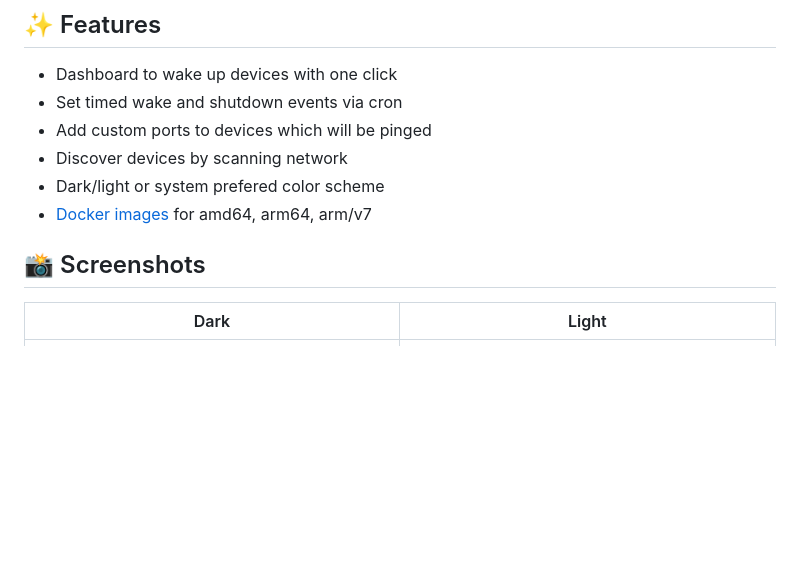
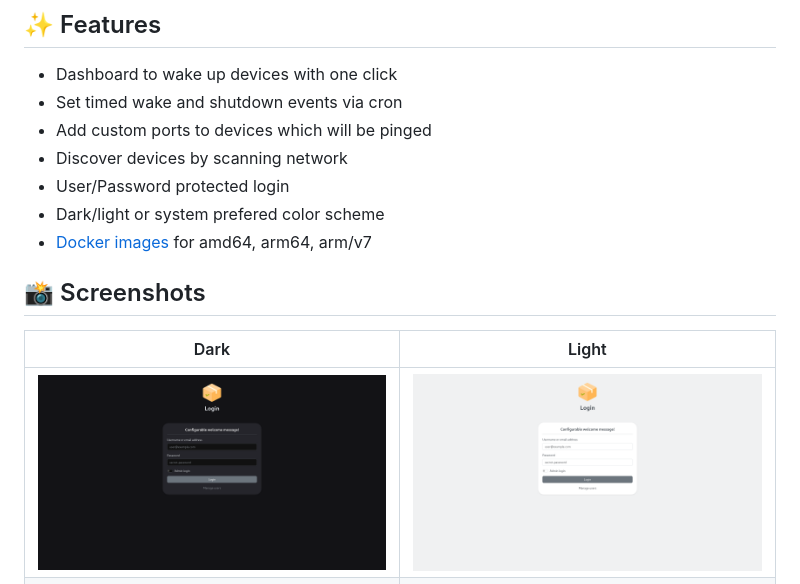
Before and after one commit to seriousm4x/UpSnap, a Markdown page: README.md, the part around the change printed below. GitHub-like rendering; pictures changed too: assets/login_dark.png (added), assets/login_light.png (added); blank space fills up the shorter version.

Commit message:
update readme with auth #42 #55

```diff
--- a/README.md
+++ b/README.md
@@ -20,6 +20,7 @@
 - Set timed wake and shutdown events via cron
 - Add custom ports to devices which will be pinged
 - Discover devices by scanning network
+- User/Password protected login
 - Dark/light or system prefered color scheme
 - [Docker images](https://github.com/seriousm4x/UpSnap/pkgs/container/upsnap) for amd64, arm64, arm/v7
 
@@ -27,6 +28,7 @@
 
 | Dark                           | Light                           |
 | ------------------------------ | ------------------------------- |
+| ![](/assets/login_dark.png)    | ![](/assets/login_light.png)    |
 | ![](/assets/home_dark.png)     | ![](/assets/home_light.png)     |
 | ![](/assets/device_dark.png)   | ![](/assets/device_light.png)   |
 | ![](/assets/settings_dark.png) | ![](/assets/settings_light.png) |
```
Also changed, not shown: other parts of README.md (+30 -0 lines), 2 other files.
